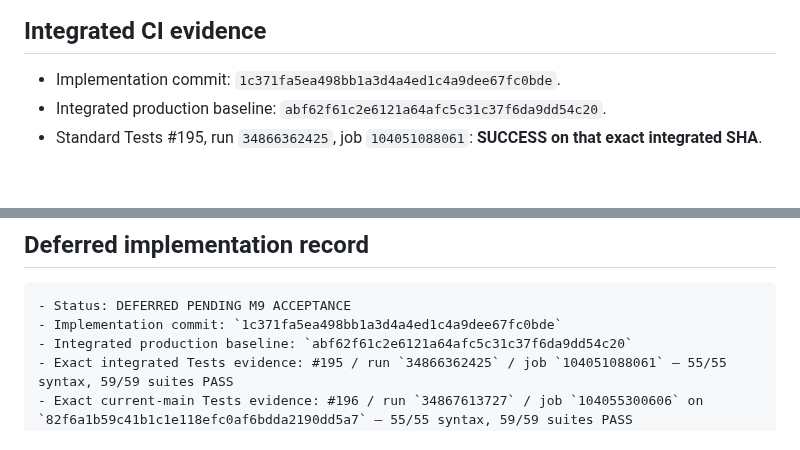
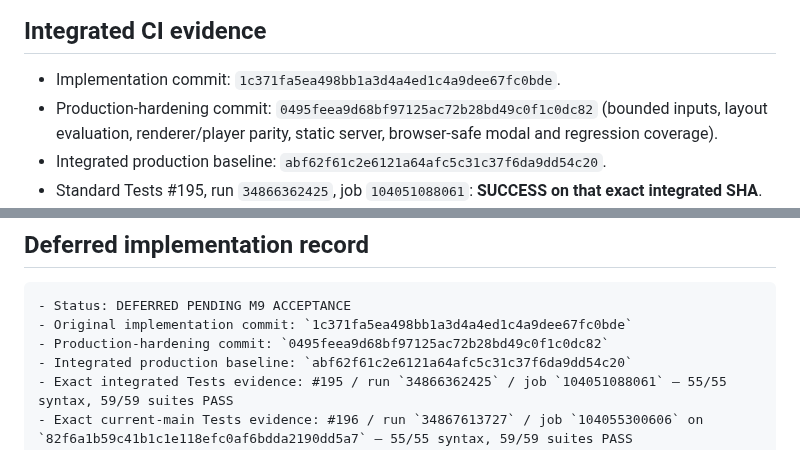
Before and after one commit to Logan17de/Rive_Rider, a Markdown page: milestone.md, 2 parts joined by grey strips. GitHub-like rendering; blank space fills up the shorter version.

Commit message:
docs: record production hardening evidence

````diff
--- a/milestone.md
+++ b/milestone.md
@@ -478,6 +478,9 @@ Keep already-landed implementation evidence visible without turning it into a se
 ## Integrated CI evidence
 
 - Implementation commit: `1c371fa5ea498bb1a3d4a4ed1c4a9dee67fc0bde`.
+- Production-hardening commit: `0495feea9d68bf97125ac72b28bd49c0f1c0dc82` (bounded inputs, layout evaluation,
+  renderer/player parity, static server, browser-safe modal and regression
+  coverage).
 - Integrated production baseline: `abf62f61c2e6121a64afc5c31c37f6da9dd54c20`.
 - Standard Tests #195, run `34866362425`, job `104051088061`: **SUCCESS on that exact integrated SHA**.
 - Exact integrated-head log: **55/55 source syntax checks PASS; 59/59 repository suites PASS**, including `tests/veyra-m10-features.test.mjs` and all discovered M0–M9 regressions.
@@ -510,7 +513,8 @@ Do not add further post-M9 feature-family scope merely to elaborate this record.
 
 ```text
 - Status: DEFERRED PENDING M9 ACCEPTANCE
-- Implementation commit: `1c371fa5ea498bb1a3d4a4ed1c4a9dee67fc0bde`
+- Original implementation commit: `1c371fa5ea498bb1a3d4a4ed1c4a9dee67fc0bde`
+- Production-hardening commit: `0495feea9d68bf97125ac72b28bd49c0f1c0dc82`
 - Integrated production baseline: `abf62f61c2e6121a64afc5c31c37f6da9dd54c20`
 - Exact integrated Tests evidence: #195 / run `34866362425` / job `104051088061` — 55/55 syntax, 59/59 suites PASS
 - Exact current-main Tests evidence: #196 / run `34867613727` / job `104055300606` on `82f6a1b59c41b1c1e118efc0af6bdda2190dd5a7` — 55/55 syntax, 59/59 suites PASS
````
